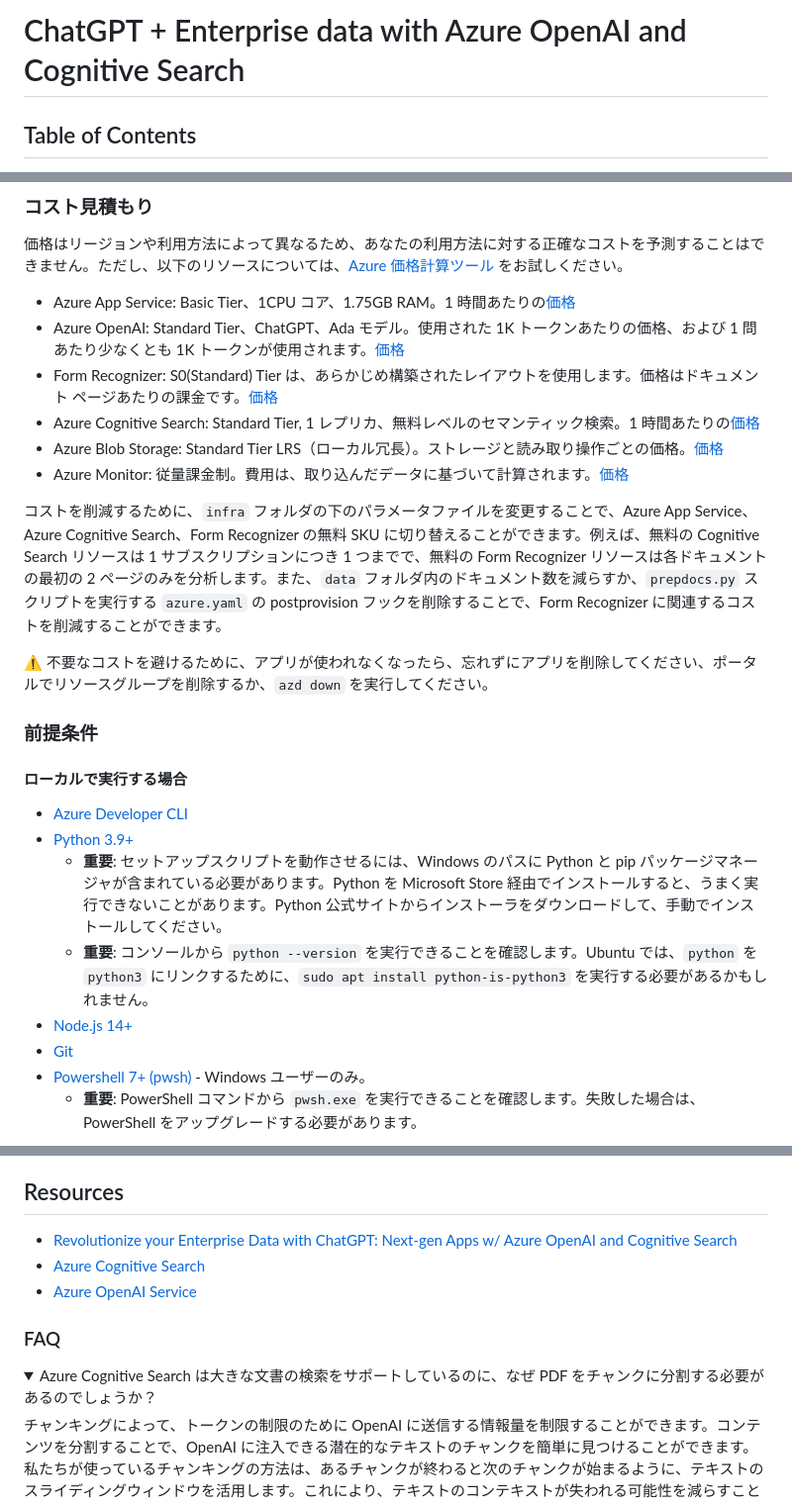
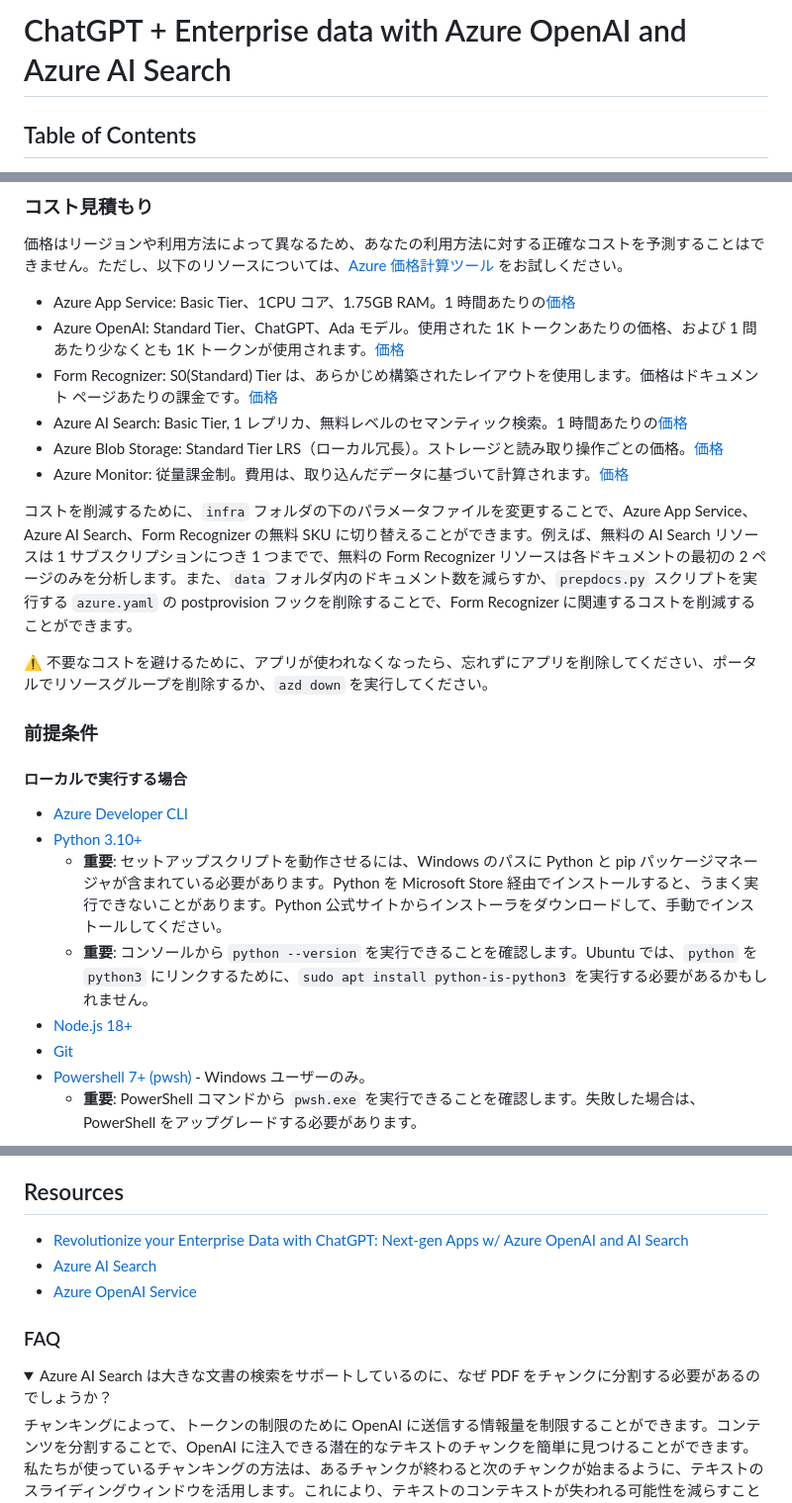
Before and after one commit to shohei1029/book-azureopenai-sample, a Markdown page: aoai-rag/README.md, 3 parts joined by grey strips. Shown: that part at 99% size. Drawn GitHub-style; folded sections open.

```diff
--- a/aoai-rag/README.md
+++ b/aoai-rag/README.md
@@ -1,4 +1,4 @@
-# ChatGPT + Enterprise data with Azure OpenAI and Cognitive Search
+# ChatGPT + Enterprise data with Azure OpenAI and Azure AI Search
 
 ## Table of Contents
 
@@ -56,11 +53,11 @@
 - Azure App Service: Basic Tier、1CPU コア、1.75GB RAM。1 時間あたりの[価格](https://azure.microsoft.com/pricing/details/app-service/linux/)
 - Azure OpenAI: Standard Tier、ChatGPT、Ada モデル。使用された 1K トークンあたりの価格、および 1 問あたり少なくとも 1K トークンが使用されます。[価格](https://azure.microsoft.com/pricing/details/cognitive-services/openai-service/)
 - Form Recognizer: S0(Standard) Tier は、あらかじめ構築されたレイアウトを使用します。価格はドキュメント ページあたりの課金です。[価格](https://azure.microsoft.com/pricing/details/form-recognizer/)
-- Azure Cognitive Search: Standard Tier, 1 レプリカ、無料レベルのセマンティック検索。1 時間あたりの[価格](https://azure.microsoft.com/pricing/details/search/)
+- Azure AI Search: Basic Tier, 1 レプリカ、無料レベルのセマンティック検索。1 時間あたりの[価格](https://azure.microsoft.com/pricing/details/search/)
 - Azure Blob Storage: Standard Tier LRS（ローカル冗長）。ストレージと読み取り操作ごとの価格。[価格](https://azure.microsoft.com/pricing/details/storage/blobs/)
 - Azure Monitor: 従量課金制。費用は、取り込んだデータに基づいて計算されます。[価格](https://azure.microsoft.com/pricing/details/monitor/)
 
-コストを削減するために、`infra` フォルダの下のパラメータファイルを変更することで、Azure App Service、Azure Cognitive Search、Form Recognizer の無料 SKU に切り替えることができます。例えば、無料の Cognitive Search リソースは 1 サブスクリプションにつき 1 つまでで、無料の Form Recognizer リソースは各ドキュメントの最初の 2 ページのみを分析します。また、`data` フォルダ内のドキュメント数を減らすか、`prepdocs.py` スクリプトを実行する `azure.yaml` の postprovision フックを削除することで、Form Recognizer に関連するコストを削減することができます。
+コストを削減するために、`infra` フォルダの下のパラメータファイルを変更することで、Azure App Service、Azure AI Search、Form Recognizer の無料 SKU に切り替えることができます。例えば、無料の AI Search リソースは 1 サブスクリプションにつき 1 つまでで、無料の Form Recognizer リソースは各ドキュメントの最初の 2 ページのみを分析します。また、`data` フォルダ内のドキュメント数を減らすか、`prepdocs.py` スクリプトを実行する `azure.yaml` の postprovision フックを削除することで、Form Recognizer に関連するコストを削減することができます。
 
 ⚠️ 不要なコストを避けるために、アプリが使われなくなったら、忘れずにアプリを削除してください、ポータルでリソースグループを削除するか、`azd down` を実行してください。
 
@@ -69,10 +66,10 @@
 #### ローカルで実行する場合
 
 * [Azure Developer CLI](https://learn.microsoft.com/azure/developer/azure-developer-cli/install-azd)
-* [Python 3.9+](https://www.python.org/downloads/)
+* [Python 3.10+](https://www.python.org/downloads/)
   * **重要**: セットアップスクリプトを動作させるには、Windows のパスに Python と pip パッケージマネージャが含まれている必要があります。Python を Microsoft Store 経由でインストールすると、うまく実行できないことがあります。Python 公式サイトからインストーラをダウンロードして、手動でインストールしてください。
   * **重要**: コンソールから `python --version` を実行できることを確認します。Ubuntu では、`python` を `python3` にリンクするために、`sudo apt install python-is-python3` を実行する必要があるかもしれません。
-* [Node.js 14+](https://nodejs.org/en/download/)
+* [Node.js 18+](https://nodejs.org/en/download/)
 * [Git](https://git-scm.com/downloads)
 * [Powershell 7+ (pwsh)](https://github.com/powershell/powershell) - Windows ユーザーのみ。
   * **重要**: PowerShell コマンドから `pwsh.exe` を実行できることを確認します。失敗した場合は、PowerShell をアップグレードする必要があります。
@@ -176,14 +174,14 @@ Application Insights と各リクエストのトレース、エラーのログ
 
 ## Resources
 
-* [Revolutionize your Enterprise Data with ChatGPT: Next-gen Apps w/ Azure OpenAI and Cognitive Search](https://aka.ms/entgptsearchblog)
-* [Azure Cognitive Search](https://learn.microsoft.com/azure/search/search-what-is-azure-search)
+* [Revolutionize your Enterprise Data with ChatGPT: Next-gen Apps w/ Azure OpenAI and AI Search](https://aka.ms/entgptsearchblog)
+* [Azure AI Search](https://learn.microsoft.com/azure/search/search-what-is-azure-search)
 * [Azure OpenAI Service](https://learn.microsoft.com/azure/cognitive-services/openai/overview)
 
 ### FAQ
 
 <details>
-<summary>Azure Cognitive Search は大きな文書の検索をサポートしているのに、なぜ PDF をチャンクに分割する必要があるのでしょうか？</summary>
+<summary>Azure AI Search は大きな文書の検索をサポートしているのに、なぜ PDF をチャンクに分割する必要があるのでしょうか？</summary>
 
 チャンキングによって、トークンの制限のために OpenAI に送信する情報量を制限することができます。コンテンツを分割することで、OpenAI に注入できる潜在的なテキストのチャンクを簡単に見つけることができます。私たちが使っているチャンキングの方法は、あるチャンクが終わると次のチャンクが始まるように、テキストのスライディングウィンドウを活用します。これにより、テキストのコンテキストが失われる可能性を減らすことができます。
 
```
Also changed, not shown: other parts of aoai-rag/README.md (+7 -6 lines).
